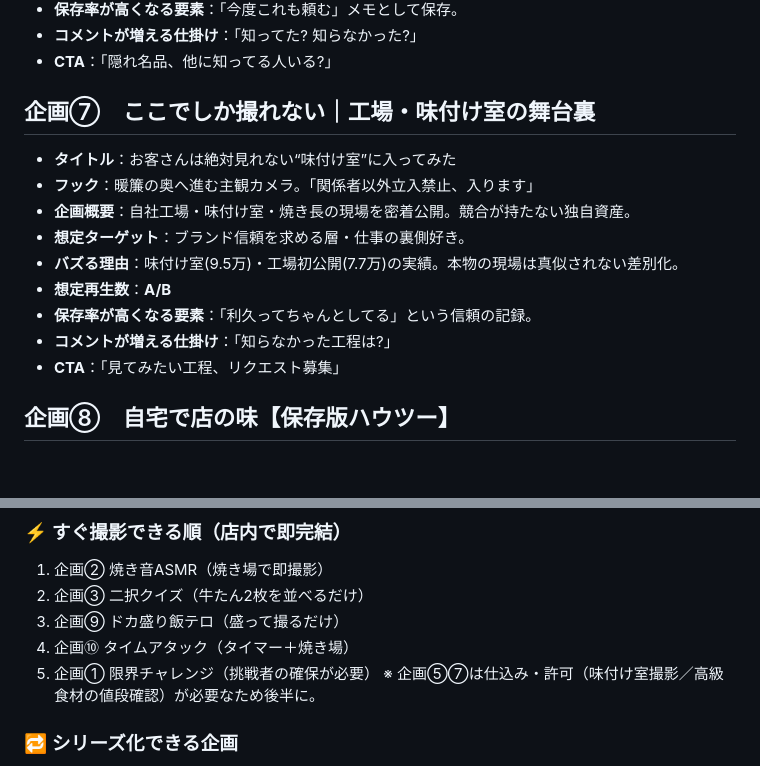
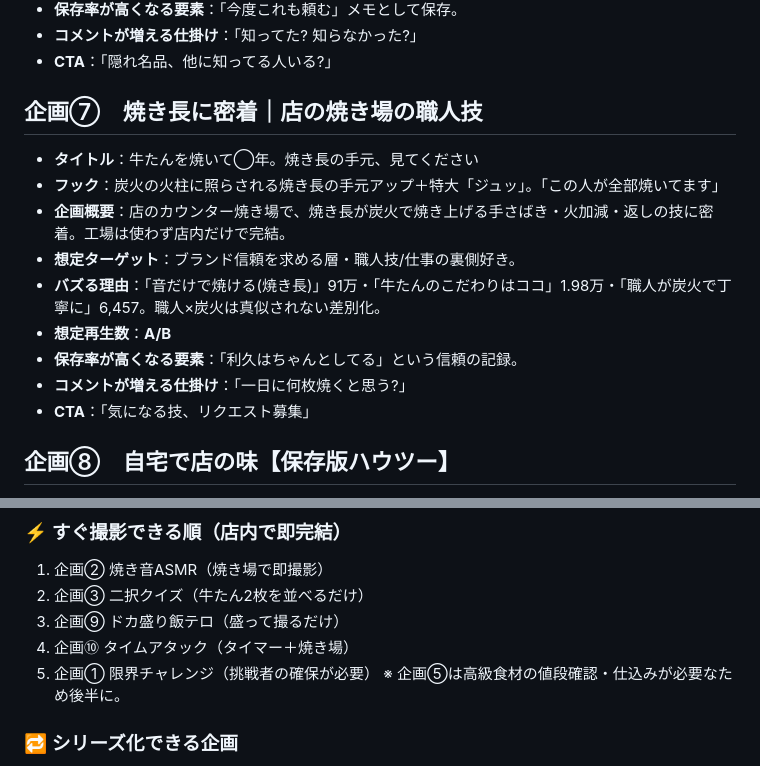
Before and after one commit to y-minami-oss/-, a Markdown page: 企画/SNS戦略_再生獲得企画10本.md, 2 parts joined by grey strips. GitHub-like rendering; blank space fills up the shorter version.

Commit message:
工場撮影不可のため企画⑦を工場舞台裏から店内焼き場の焼き長密着に差し替え

```diff
--- a/企画/SNS戦略_再生獲得企画10本.md
+++ b/企画/SNS戦略_再生獲得企画10本.md
@@ -101,16 +101,16 @@
 - **コメントが増える仕掛け**：「知ってた? 知らなかった?」
 - **CTA**：「隠れ名品、他に知ってる人いる?」
 
-## 企画⑦　ここでしか撮れない｜工場・味付け室の舞台裏
-- **タイトル**：お客さんは絶対見れない“味付け室”に入ってみた
-- **フック**：暖簾の奥へ進む主観カメラ。「関係者以外立入禁止、入ります」
-- **企画概要**：自社工場・味付け室・焼き長の現場を密着公開。競合が持たない独自資産。
-- **想定ターゲット**：ブランド信頼を求める層・仕事の裏側好き。
-- **バズる理由**：味付け室(9.5万)・工場初公開(7.7万)の実績。本物の現場は真似されない差別化。
+## 企画⑦　焼き長に密着｜店の焼き場の職人技
+- **タイトル**：牛たんを焼いて◯年。焼き長の手元、見てください
+- **フック**：炭火の火柱に照らされる焼き長の手元アップ＋特大「ジュッ」。「この人が全部焼いてます」
+- **企画概要**：店のカウンター焼き場で、焼き長が炭火で焼き上げる手さばき・火加減・返しの技に密着。工場は使わず店内だけで完結。
+- **想定ターゲット**：ブランド信頼を求める層・職人技/仕事の裏側好き。
+- **バズる理由**：「音だけで焼ける(焼き長)」91万・「牛たんのこだわりはココ」1.98万・「職人が炭火で丁寧に」6,457。職人×炭火は真似されない差別化。
 - **想定再生数**：**A/B**
-- **保存率が高くなる要素**：「利久ってちゃんとしてる」という信頼の記録。
-- **コメントが増える仕掛け**：「知らなかった工程は?」
-- **CTA**：「見てみたい工程、リクエスト募集」
+- **保存率が高くなる要素**：「利久はちゃんとしてる」という信頼の記録。
+- **コメントが増える仕掛け**：「一日に何枚焼くと思う?」
+- **CTA**：「気になる技、リクエスト募集」
 
 ## 企画⑧　自宅で店の味【保存版ハウツー】
 - **タイトル**：家の牛たんが化ける焼き方【保存版】
@@ -160,7 +160,7 @@
 3. 企画⑨ ドカ盛り飯テロ（盛って撮るだけ）
 4. 企画⑩ タイムアタック（タイマー＋焼き場）
 5. 企画① 限界チャレンジ（挑戦者の確保が必要）
-※ 企画⑤⑦は仕込み・許可（味付け室撮影／高級食材の値段確認）が必要なため後半に。
+※ 企画⑤は高級食材の値段確認・仕込みが必要なため後半に。
 
 ### 🔁 シリーズ化できる企画
 - **企画①（限界食べ）**：食べ方別（塩／味噌／スープかけ）・メニュー別・挑戦者別で無限に展開。毎回“記録更新”で継続視聴。
```
Also changed, not shown: 企画/再生獲得企画10本_まとめ.md (+5 -5 lines).
